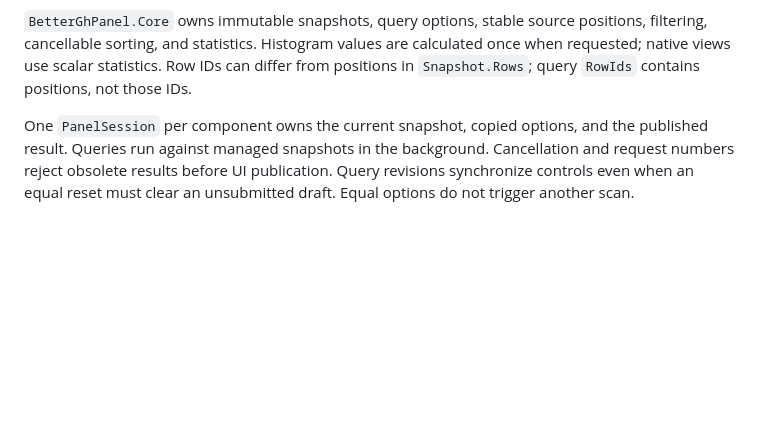
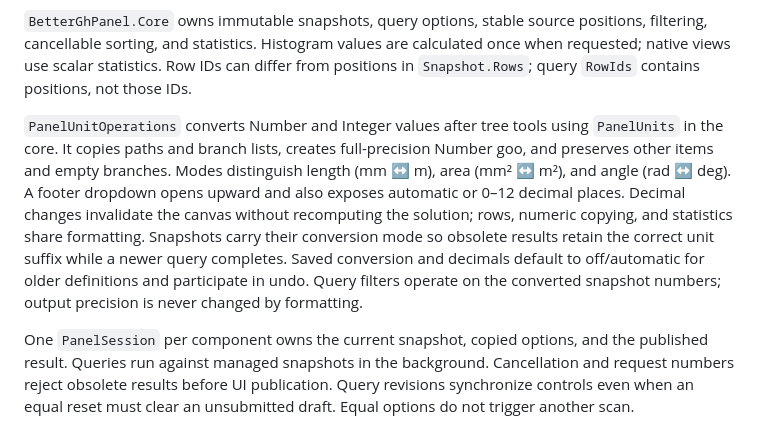
Before and after one commit to tsoumdoa/better-gh-panel, a Markdown page: docs/current-architecture.md, the part around the change. Rendered like a GitHub page; blank space fills up the shorter version.

```diff
--- a/docs/current-architecture.md
+++ b/docs/current-architecture.md
@@ -3,6 +3,8 @@
 `BetterPanelComponent` applies saved tree tools in order: Trim, Simplify, Flatten, Reverse. With all tools off, it forwards Grasshopper's typed input tree unchanged. `PanelTreeOperations` copies paths and branch lists before changing structure, preserving typed goo and upstream data. Trim removes trailing path indices, merging coincident branches in source order; fully trimmed paths become `{0}`. The component captures a presentation snapshot of the output once per solution. `SnapshotCapture` caches primitive summaries and keeps live goo references in the component for full-value copying on the Rhino UI thread.
 
 `BetterGhPanel.Core` owns immutable snapshots, query options, stable source positions, filtering, cancellable sorting, and statistics. Histogram values are calculated once when requested; native views use scalar statistics. Row IDs can differ from positions in `Snapshot.Rows`; query `RowIds` contains positions, not those IDs.
+
+`PanelUnitOperations` converts Number and Integer values after tree tools using `PanelUnits` in the core. It copies paths and branch lists, creates full-precision Number goo, and preserves other items and empty branches. Modes distinguish length (mm ↔ m), area (mm² ↔ m²), and angle (rad ↔ deg). A footer dropdown opens upward and also exposes automatic or 0–12 decimal places. Decimal changes invalidate the canvas without recomputing the solution; rows, numeric copying, and statistics share formatting. Snapshots carry their conversion mode so obsolete results retain the correct unit suffix while a newer query completes. Saved conversion and decimals default to off/automatic for older definitions and participate in undo. Query filters operate on the converted snapshot numbers; output precision is never changed by formatting.
 
 One `PanelSession` per component owns the current snapshot, copied options, and the published result. Queries run against managed snapshots in the background. Cancellation and request numbers reject obsolete results before UI publication. Query revisions synchronize controls even when an equal reset must clear an unsubmitted draft. Equal options do not trigger another scan.
 
```
Also changed, not shown: README.md (+6 -0 lines), docs/images/panel-tree-tools.png, docs/images/panel-units-menu.png (added), 11 other files.
